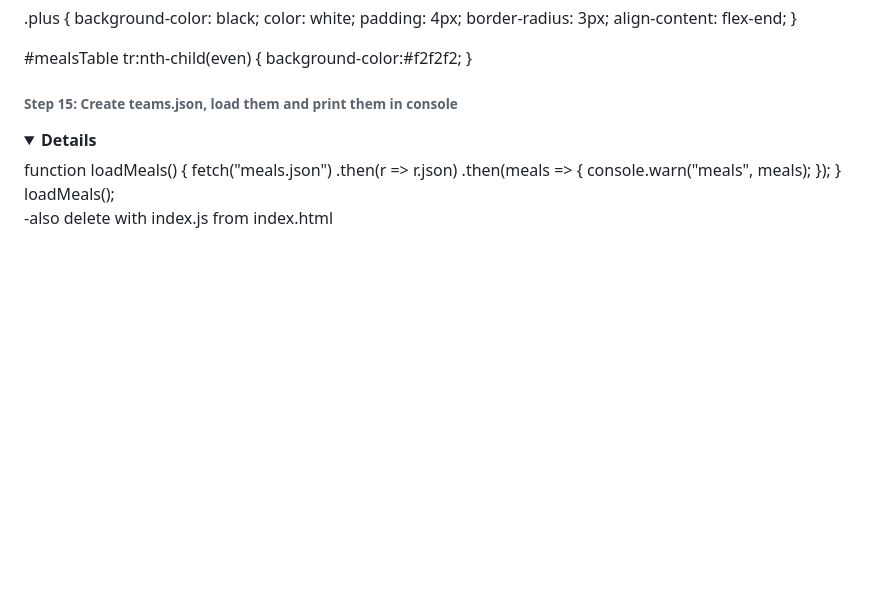
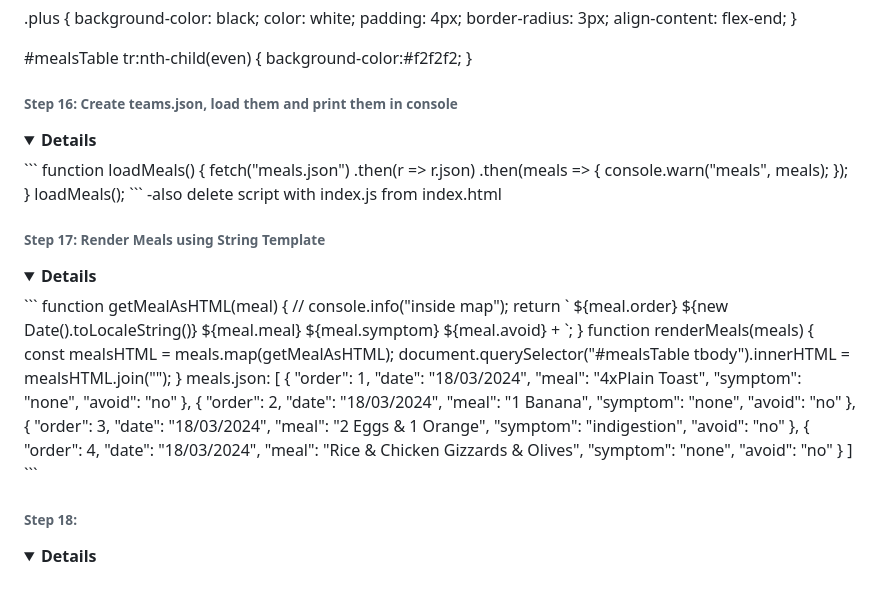
Before and after one commit to sabovoichita/meals-planner, a Markdown page: README.md, the part around the change printed below. Drawn GitHub-style; folded sections open; blank space fills up the shorter version.

Commit message:
update ReadMe step 17-Render Meals using String Template

````diff
--- a/README.md
+++ b/README.md
@@ -324,9 +326,10 @@ background-color:#f2f2f2;
 
 </details>
 
-###### **Step 15**: Create teams.json, load them and print them in console
+###### **Step 16**: Create teams.json, load them and print them in console
 
 <details><summary><b>Details</b></summary>
+```
 function loadMeals() {
   fetch("meals.json")
     .then(r => r.json)
@@ -335,7 +338,40 @@ function loadMeals() {
     });
 }
 loadMeals();
+```
+-also delete script with index.js from index.html
+</details>
 
--also delete <script> with index.js from index.html
+###### **Step 17**: Render Meals using String Template
 
-</details
+<details><summary><b>Details</b></summary>
+```
+function getMealAsHTML(meal) {
+// console.info("inside map");
+return `<tr>
+  <td>${meal.order}</td>
+  <td>${new Date().toLocaleString()}</td>
+  <td>${meal.meal}</td>
+  <td>${meal.symptom}</td>
+  <td>${meal.avoid}</td>
+  <td><span class="plus">&#43;</span></td>
+</tr>`;
+}
+function renderMeals(meals) {
+const mealsHTML = meals.map(getMealAsHTML);
+document.querySelector("#mealsTable tbody").innerHTML = mealsHTML.join("");
+}
+meals.json:
+[
+{ "order": 1, "date": "18/03/2024", "meal": "4xPlain Toast", "symptom": "none", "avoid": "no" },
+{ "order": 2, "date": "18/03/2024", "meal": "1 Banana", "symptom": "none", "avoid": "no" },
+{ "order": 3, "date": "18/03/2024", "meal": "2 Eggs & 1 Orange", "symptom": "indigestion", "avoid": "no" },
+{ "order": 4, "date": "18/03/2024", "meal": "Rice & Chicken Gizzards & Olives", "symptom": "none", "avoid": "no" }
+]
+```
+</details>
+
+###### **Step 18**:
+
+<details><summary><b>Details</b></summary>
+</details>
````
Also changed, not shown: other parts of README.md (+6 -4 lines).
